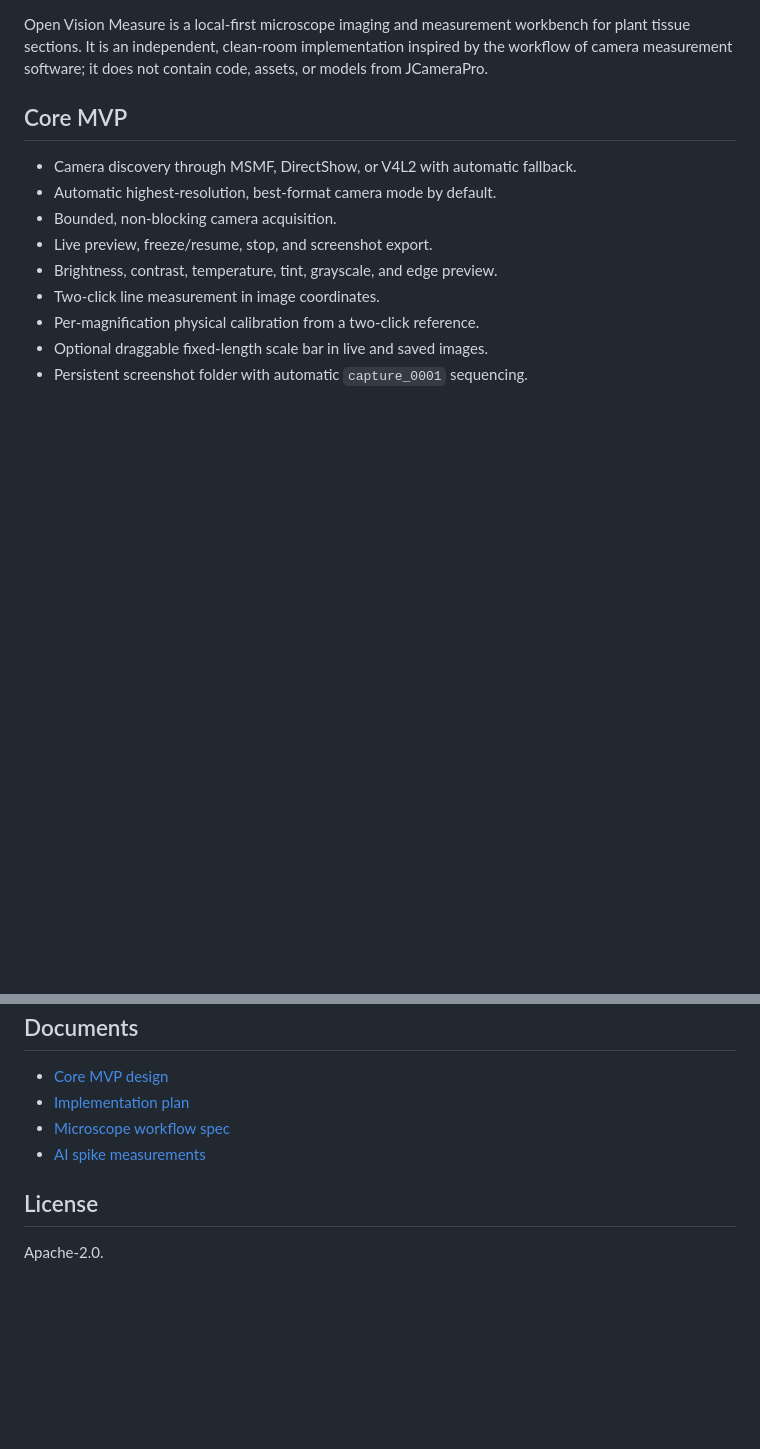
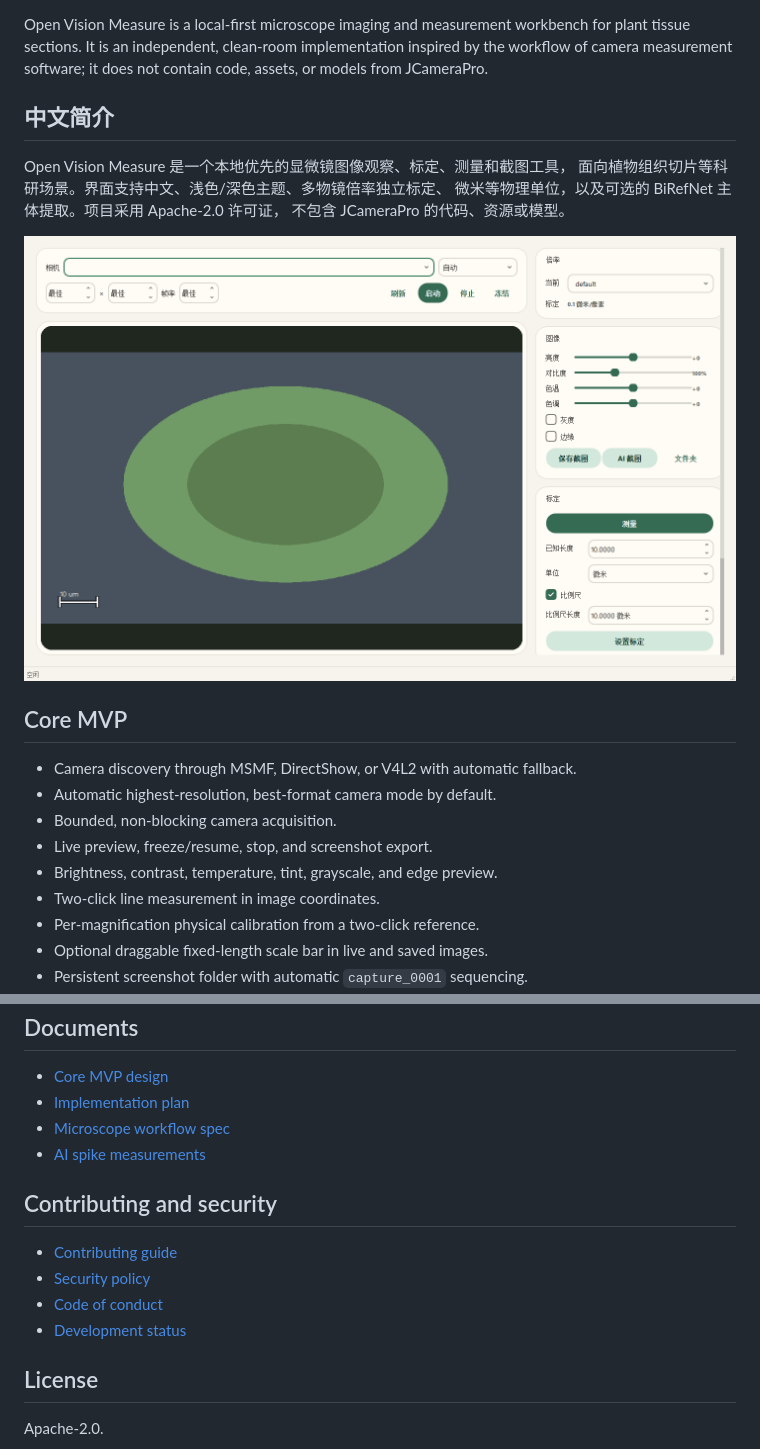
Before and after one commit to JinCV0/open-vision-measure, a Markdown page: README.md, 2 parts joined by grey strips. Rendered like a GitHub page; pictures changed too: docs/images/micrometre-workflow.png (added); blank space fills up the shorter version.

Commit message:
chore: prepare public open-source repository

```diff
--- a/README.md
+++ b/README.md
@@ -4,6 +8,15 @@ Open Vision Measure is a local-first microscope imaging and measurement
 workbench for plant tissue sections. It is an independent, clean-room
 implementation inspired by the workflow of camera measurement software; it does
 not contain code, assets, or models from JCameraPro.
+
+## 中文简介
+
+Open Vision Measure 是一个本地优先的显微镜图像观察、标定、测量和截图工具，
+面向植物组织切片等科研场景。界面支持中文、浅色/深色主题、多物镜倍率独立标定、
+微米等物理单位，以及可选的 BiRefNet 主体提取。项目采用 Apache-2.0 许可证，
+不包含 JCameraPro 的代码、资源或模型。
+
+![Open Vision Measure microscope workflow](docs/images/micrometre-workflow.png)
 
 ## Core MVP
 
@@ -82,6 +95,13 @@ the AI runtime; the application remains usable through original-image fallback.
 - [Microscope workflow spec](docs/superpowers/specs/2026-11-05-microscope-workflow.md)
 - [AI spike measurements](docs/ai-spike-2026-11-05.md)
 
+## Contributing and security
+
+- [Contributing guide](CONTRIBUTING.md)
+- [Security policy](SECURITY.md)
+- [Code of conduct](CODE_OF_CONDUCT.md)
+- [Development status](HANDOFF.md)
+
 ## License
 
 Apache-2.0.
```
Also changed, not shown: other parts of README.md (+4 -0 lines), .github/pull_request_template.md (added, +22 -0 lines), CODE_OF_CONDUCT.md (added, +31 -0 lines), CONTRIBUTING.md (added, +80 -0 lines), HANDOFF.md (+2 -2 lines), SECURITY.md (added, +26 -0 lines), docs/ai-spike-2026-11-05.md (+1 -1 lines), 5 other files.
